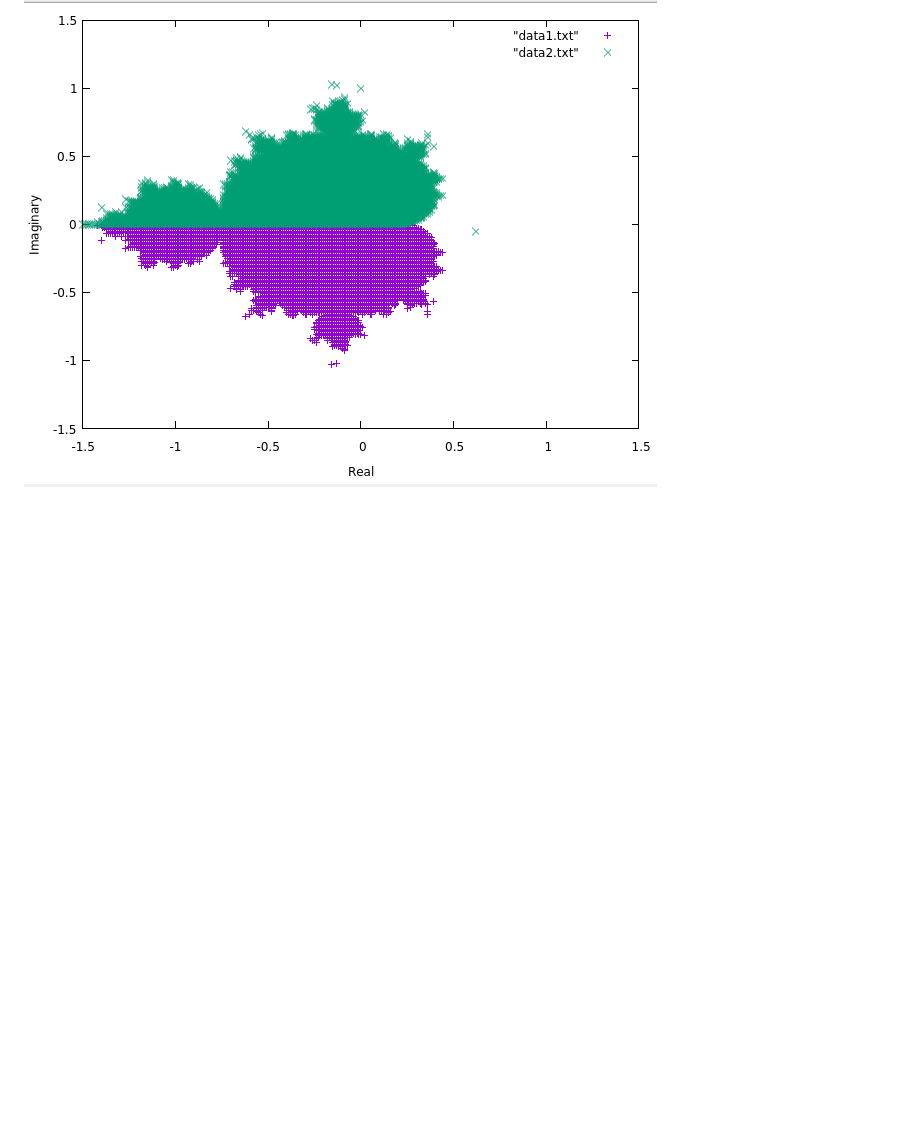
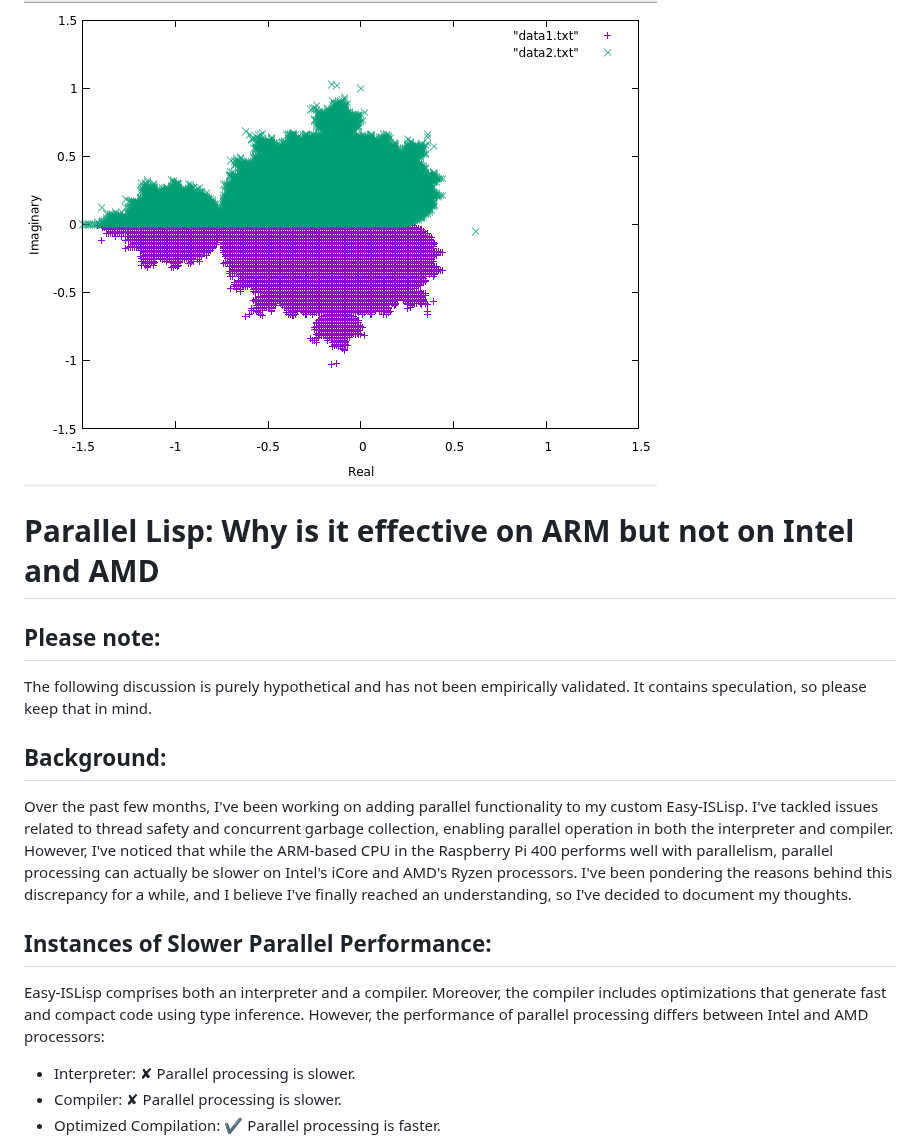
Before and after one commit to sasagawa888/eisl, a Markdown page: documents/PARA.md, the part around one of its changes. GitHub-like rendering; blank space fills up the shorter version.

```diff
--- a/documents/PARA.md
+++ b/documents/PARA.md
@@ -102,3 +102,19 @@ queue_pt = 4
 see example/mandelbrot.lsp
 
 ![mandelbrot](mandelbrot.png)
+
+
+# Parallel Lisp: Why is it effective on ARM but not on Intel and AMD
+## Please note:
+The following discussion is purely hypothetical and has not been empirically validated. It contains speculation, so please keep that in mind.
+
+## Background:
+Over the past few months, I've been working on adding parallel functionality to my custom Easy-ISLisp. I've tackled issues related to thread safety and concurrent garbage collection, enabling parallel operation in both the interpreter and compiler. However, I've noticed that while the ARM-based CPU in the Raspberry Pi 400 performs well with parallelism, parallel processing can actually be slower on Intel's iCore and AMD's Ryzen processors. I've been pondering the reasons behind this discrepancy for a while, and I believe I've finally reached an understanding, so I've decided to document my thoughts.
+
+## Instances of Slower Parallel Performance:
+Easy-ISLisp comprises both an interpreter and a compiler. Moreover, the compiler includes optimizations that generate fast and compact code using type inference. However, the performance of parallel processing differs between Intel and AMD processors:
+
+- Interpreter: ✘ Parallel processing is slower.
+- Compiler: ✘ Parallel processing is slower.
+- Optimized Compilation: ✔ Parallel processing is faster.
+
```
Also changed, not shown: other parts of documents/PARA.md (+24 -0 lines), documents/para3.png (added), documents/para4.png (added), documents/para5.png (added).
